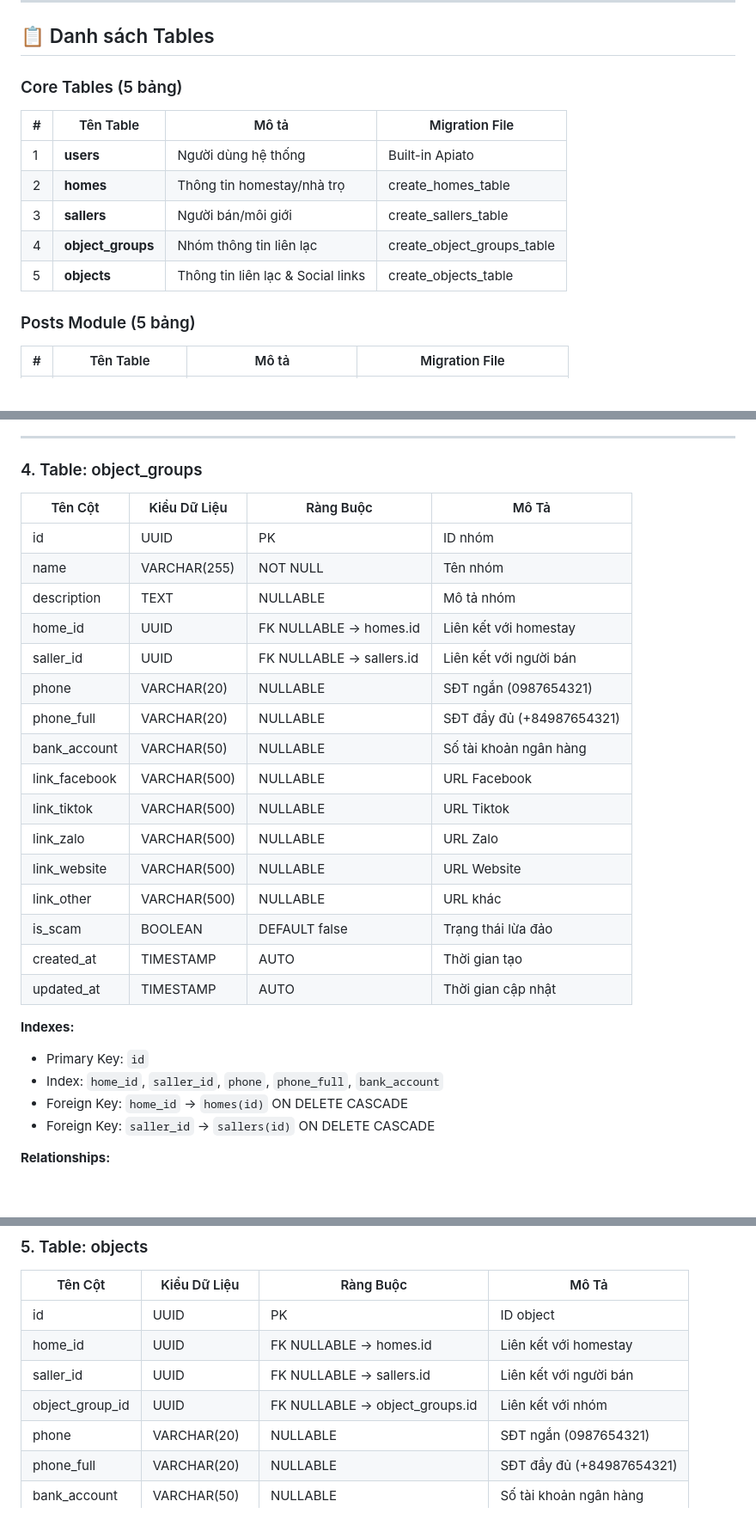
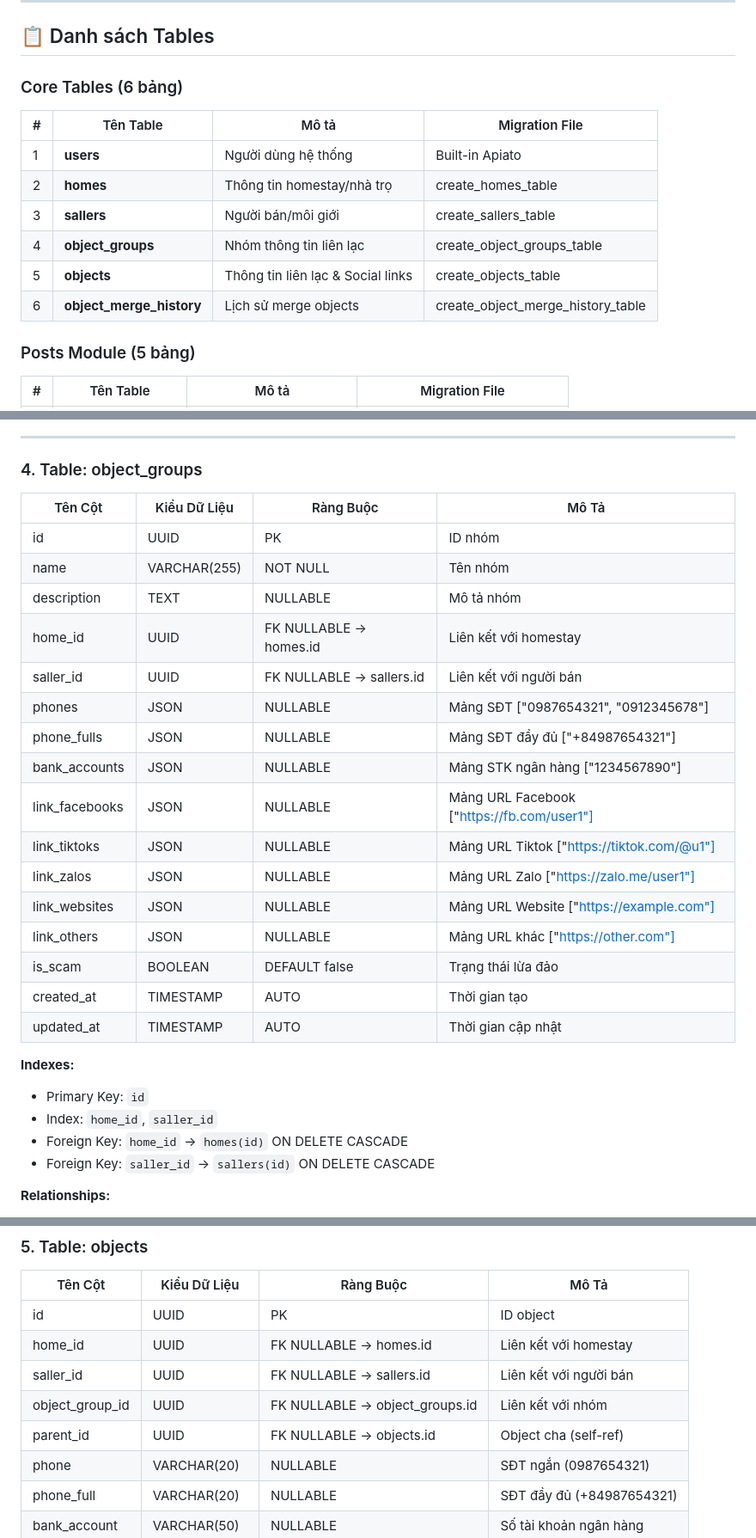
Before and after one commit to Buituansonzx/Check-Scam-Homestay, a Markdown page: check-scam-homestay-api/document/database.md, 3 parts joined by grey strips. Shown at 86% size. Drawn GitHub-style; blank space fills up the shorter version.

```diff
--- a/check-scam-homestay-api/document/database.md
+++ b/check-scam-homestay-api/document/database.md
@@ -23,15 +23,16 @@
 
 ## 📋 Danh sách Tables
 
-### Core Tables (5 bảng)
+### Core Tables (6 bảng)
 
-| #   | Tên Table         | Mô tả                             | Migration File             |
-| --- | ----------------- | --------------------------------- | -------------------------- |
-| 1   | **users**         | Người dùng hệ thống               | Built-in Apiato            |
-| 2   | **homes**         | Thông tin homestay/nhà trọ        | create_homes_table         |
-| 3   | **sallers**       | Người bán/môi giới                | create_sallers_table       |
-| 4   | **object_groups** | Nhóm thông tin liên lạc           | create_object_groups_table |
-| 5   | **objects**       | Thông tin liên lạc & Social links | create_objects_table       |
+| #   | Tên Table                | Mô tả                             | Migration File                    |
+| --- | ------------------------ | --------------------------------- | --------------------------------- |
+| 1   | **users**                | Người dùng hệ thống               | Built-in Apiato                   |
+| 2   | **homes**                | Thông tin homestay/nhà trọ        | create_homes_table                |
+| 3   | **sallers**              | Người bán/môi giới                | create_sallers_table              |
+| 4   | **object_groups**        | Nhóm thông tin liên lạc           | create_object_groups_table        |
+| 5   | **objects**              | Thông tin liên lạc & Social links | create_objects_table              |
+| 6   | **object_merge_history** | Lịch sử merge objects             | create_object_merge_history_table |
 
 ### Posts Module (5 bảng)
 
@@ -151,29 +152,29 @@
 
 ### 4. Table: object_groups
 
-| Tên Cột       | Kiểu Dữ Liệu | Ràng Buộc                | Mô Tả                     |
-| ------------- | ------------ | ------------------------ | ------------------------- |
-| id            | UUID         | PK                       | ID nhóm                   |
-| name          | VARCHAR(255) | NOT NULL                 | Tên nhóm                  |
-| description   | TEXT         | NULLABLE                 | Mô tả nhóm                |
-| home_id       | UUID         | FK NULLABLE → homes.id   | Liên kết với homestay     |
-| saller_id     | UUID         | FK NULLABLE → sallers.id | Liên kết với người bán    |
-| phone         | VARCHAR(20)  | NULLABLE                 | SĐT ngắn (0987654321)     |
-| phone_full    | VARCHAR(20)  | NULLABLE                 | SĐT đầy đủ (+84987654321) |
-| bank_account  | VARCHAR(50)  | NULLABLE                 | Số tài khoản ngân hàng    |
-| link_facebook | VARCHAR(500) | NULLABLE                 | URL Facebook              |
-| link_tiktok   | VARCHAR(500) | NULLABLE                 | URL Tiktok                |
-| link_zalo     | VARCHAR(500) | NULLABLE                 | URL Zalo                  |
-| link_website  | VARCHAR(500) | NULLABLE                 | URL Website               |
-| link_other    | VARCHAR(500) | NULLABLE                 | URL khác                  |
-| is_scam       | BOOLEAN      | DEFAULT false            | Trạng thái lừa đảo        |
-| created_at    | TIMESTAMP    | AUTO                     | Thời gian tạo             |
-| updated_at    | TIMESTAMP    | AUTO                     | Thời gian cập nhật        |
+| Tên Cột        | Kiểu Dữ Liệu | Ràng Buộc                | Mô Tả                                      |
+| -------------- | ------------ | ------------------------ | ------------------------------------------ |
+| id             | UUID         | PK                       | ID nhóm                                    |
+| name           | VARCHAR(255) | NOT NULL                 | Tên nhóm                                   |
+| description    | TEXT         | NULLABLE                 | Mô tả nhóm                                 |
+| home_id        | UUID         | FK NULLABLE → homes.id   | Liên kết với homestay                      |
+| saller_id      | UUID         | FK NULLABLE → sallers.id | Liên kết với người bán                     |
+| phones         | JSON         | NULLABLE                 | Mảng SĐT ["0987654321", "0912345678"]      |
+| phone_fulls    | JSON         | NULLABLE                 | Mảng SĐT đầy đủ ["+84987654321"]           |
+| bank_accounts  | JSON         | NULLABLE                 | Mảng STK ngân hàng ["1234567890"]          |
+| link_facebooks | JSON         | NULLABLE                 | Mảng URL Facebook ["https://fb.com/user1"] |
+| link_tiktoks   | JSON         | NULLABLE                 | Mảng URL Tiktok ["https://tiktok.com/@u1"] |
+| link_zalos     | JSON         | NULLABLE                 | Mảng URL Zalo ["https://zalo.me/user1"]    |
+| link_websites  | JSON         | NULLABLE                 | Mảng URL Website ["https://example.com"]   |
+| link_others    | JSON         | NULLABLE                 | Mảng URL khác ["https://other.com"]        |
+| is_scam        | BOOLEAN      | DEFAULT false            | Trạng thái lừa đảo                         |
+| created_at     | TIMESTAMP    | AUTO                     | Thời gian tạo                              |
+| updated_at     | TIMESTAMP    | AUTO                     | Thời gian cập nhật                         |
 
 **Indexes:**
 
 - Primary Key: `id`
-- Index: `home_id`, `saller_id`, `phone`, `phone_full`, `bank_account`
+- Index: `home_id`, `saller_id`
 - Foreign Key: `home_id` → `homes(id)` ON DELETE CASCADE
 - Foreign Key: `saller_id` → `sallers(id)` ON DELETE CASCADE
 
@@ -193,6 +194,7 @@
 | home_id         | UUID         | FK NULLABLE → homes.id         | Liên kết với homestay     |
 | saller_id       | UUID         | FK NULLABLE → sallers.id       | Liên kết với người bán    |
 | object_group_id | UUID         | FK NULLABLE → object_groups.id | Liên kết với nhóm         |
+| parent_id       | UUID         | FK NULLABLE → objects.id       | Object cha (self-ref)     |
 | phone           | VARCHAR(20)  | NULLABLE                       | SĐT ngắn (0987654321)     |
 | phone_full      | VARCHAR(20)  | NULLABLE                       | SĐT đầy đủ (+84987654321) |
 | bank_account    | VARCHAR(50)  | NULLABLE                       | Số tài khoản ngân hàng    |
```
Also changed, not shown: other parts of check-scam-homestay-api/document/database.md (+84 -43 lines), 1 other file.
